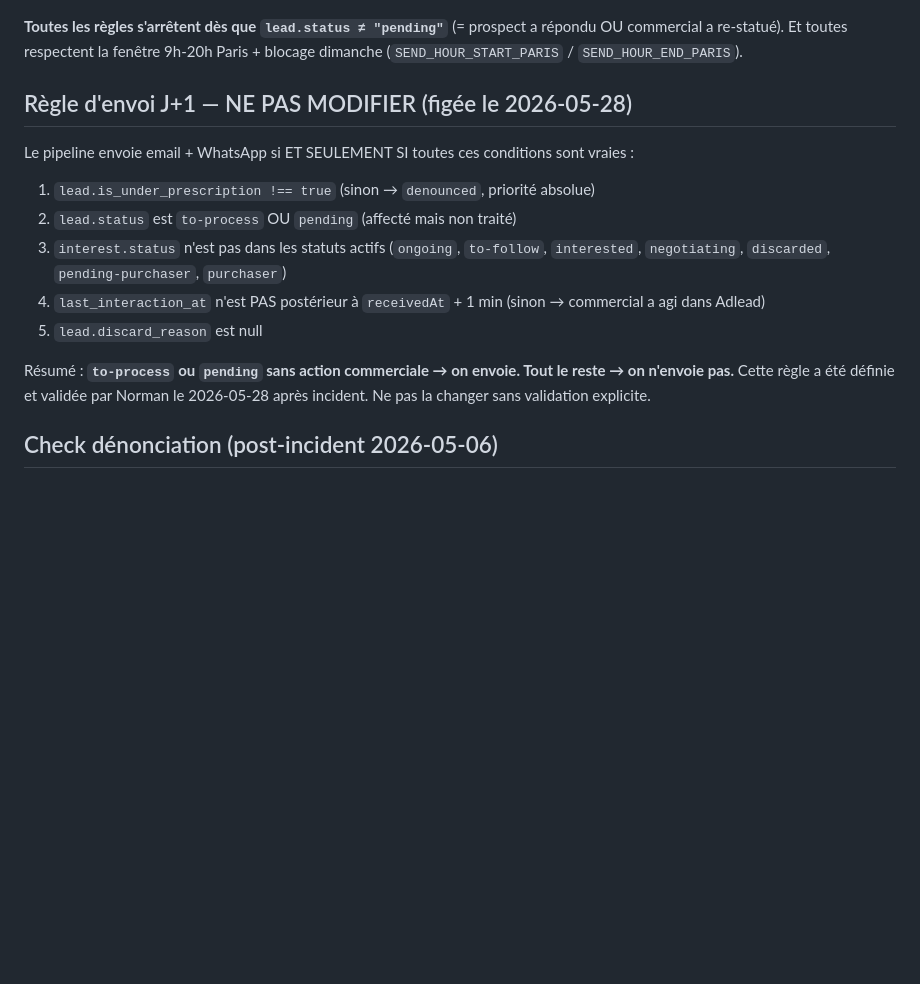
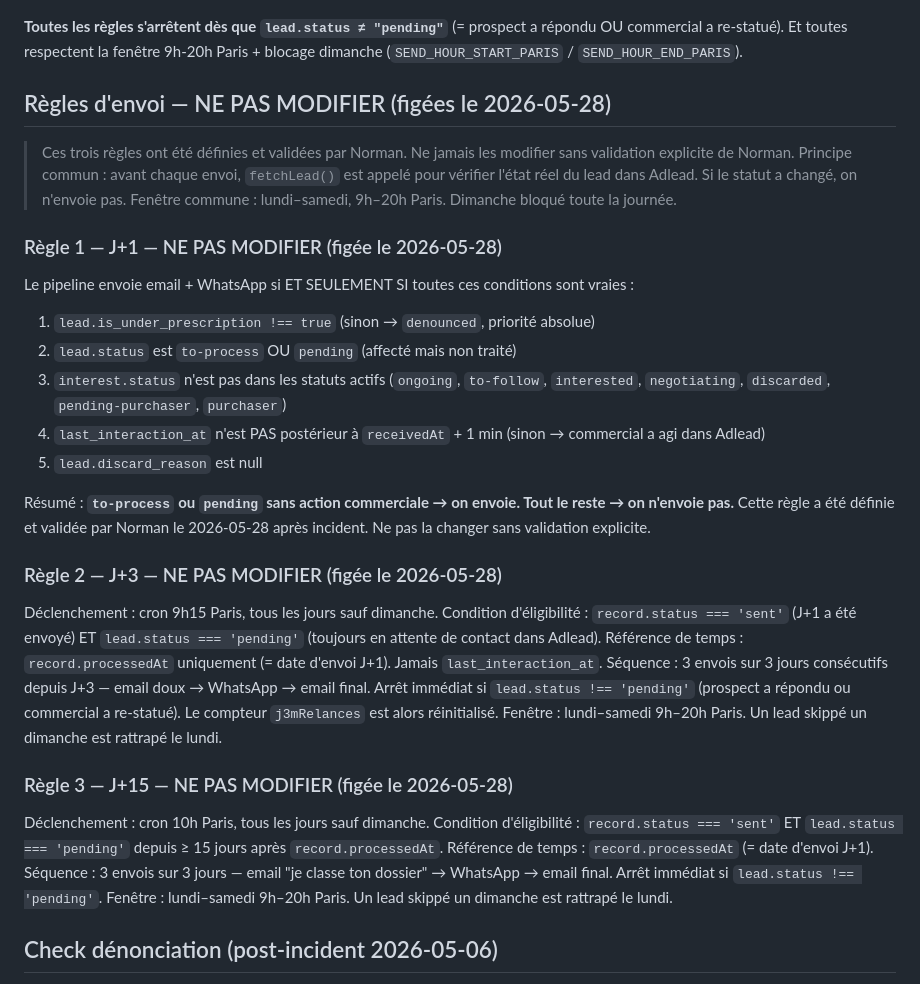
Before and after one commit to NormanDAD/catella-lead-automation, a Markdown page: CLAUDE.md, the part around the change. GitHub-like rendering; blank space fills up the shorter version.

Commit message:
docs: verrouillage des 3 règles d'envoi (figées le 2026-05-28)
J+1, J+3 et J+15 définies et validées par Norman. Section CLAUDE.md
mise à jour pour bloquer toute modification future sans validation explicite.

Co-Authored-By: Claude Sonnet 4.6 <noreply@anthropic.com>

```diff
--- a/CLAUDE.md
+++ b/CLAUDE.md
@@ -32,7 +32,13 @@ Pipeline Node.js (sur Railway) qui reçoit les webhooks Adlead `interest:created
 
 **Toutes les règles s'arrêtent dès que `lead.status ≠ "pending"`** (= prospect a répondu OU commercial a re-statué). Et toutes respectent la fenêtre 9h-20h Paris + blocage dimanche (`SEND_HOUR_START_PARIS` / `SEND_HOUR_END_PARIS`).
 
-## Règle d'envoi J+1 — NE PAS MODIFIER (figée le 2026-05-28)
+## Règles d'envoi — NE PAS MODIFIER (figées le 2026-05-28)
+
+> Ces trois règles ont été définies et validées par Norman. Ne jamais les modifier sans validation explicite de Norman.
+> Principe commun : avant chaque envoi, `fetchLead()` est appelé pour vérifier l'état réel du lead dans Adlead. Si le statut a changé, on n'envoie pas.
+> Fenêtre commune : lundi–samedi, 9h–20h Paris. Dimanche bloqué toute la journée.
+
+### Règle 1 — J+1 — NE PAS MODIFIER (figée le 2026-05-28)
 
 Le pipeline envoie email + WhatsApp si ET SEULEMENT SI toutes ces conditions sont vraies :
 1. `lead.is_under_prescription !== true` (sinon → `denounced`, priorité absolue)
@@ -43,6 +49,24 @@ Le pipeline envoie email + WhatsApp si ET SEULEMENT SI toutes ces conditions son
 
 Résumé : **`to-process` ou `pending` sans action commerciale → on envoie. Tout le reste → on n'envoie pas.**
 Cette règle a été définie et validée par Norman le 2026-05-28 après incident. Ne pas la changer sans validation explicite.
+
+### Règle 2 — J+3 — NE PAS MODIFIER (figée le 2026-05-28)
+
+Déclenchement : cron 9h15 Paris, tous les jours sauf dimanche.
+Condition d'éligibilité : `record.status === 'sent'` (J+1 a été envoyé) ET `lead.status === 'pending'` (toujours en attente de contact dans Adlead).
+Référence de temps : `record.processedAt` uniquement (= date d'envoi J+1). Jamais `last_interaction_at`.
+Séquence : 3 envois sur 3 jours consécutifs depuis J+3 — email doux → WhatsApp → email final.
+Arrêt immédiat si `lead.status !== 'pending'` (prospect a répondu ou commercial a re-statué). Le compteur `j3mRelances` est alors réinitialisé.
+Fenêtre : lundi–samedi 9h–20h Paris. Un lead skippé un dimanche est rattrapé le lundi.
+
+### Règle 3 — J+15 — NE PAS MODIFIER (figée le 2026-05-28)
+
+Déclenchement : cron 10h Paris, tous les jours sauf dimanche.
+Condition d'éligibilité : `record.status === 'sent'` ET `lead.status === 'pending'` depuis ≥ 15 jours après `record.processedAt`.
+Référence de temps : `record.processedAt` (= date d'envoi J+1).
+Séquence : 3 envois sur 3 jours — email "je classe ton dossier" → WhatsApp → email final.
+Arrêt immédiat si `lead.status !== 'pending'`.
+Fenêtre : lundi–samedi 9h–20h Paris. Un lead skippé un dimanche est rattrapé le lundi.
 
 ## Check dénonciation (post-incident 2026-05-06)
 
```
